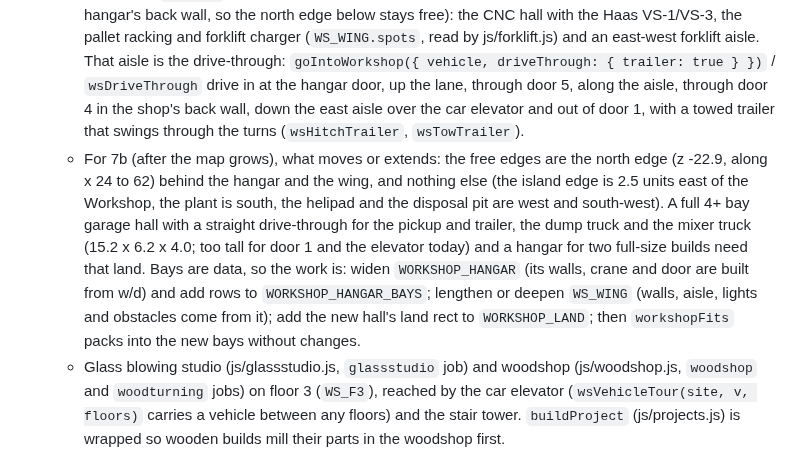
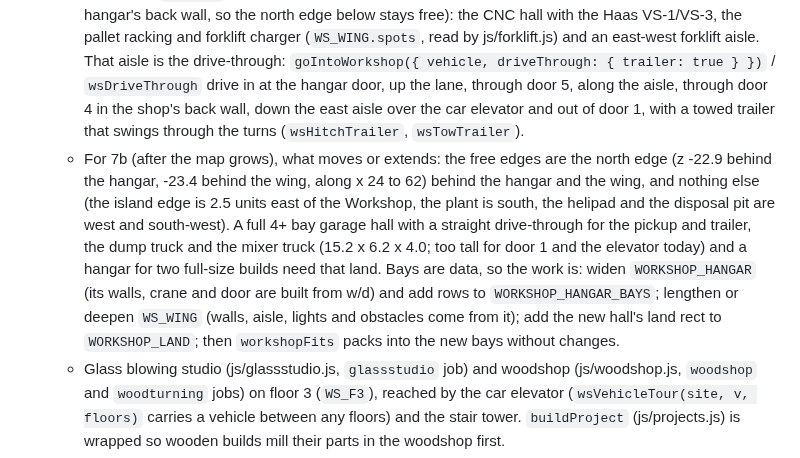
Before and after one commit to jeremiahaguirre/Kelo-bot-1, a Markdown page: .claude/handoff.md, the part around the change. Drawn GitHub-style.

Commit message:
Handoff: north edge per building

```diff
--- a/.claude/handoff.md
+++ b/.claude/handoff.md
@@ -16,7 +16,7 @@ He may change the world freely. He can never move or change the buildings, and h
   - `js/workshopbuilding.js`: `WORKSHOP_SITE = { x: 53.5, z: -7.1, w: 16, d: 15 }`, just north of the concrete plant's pad (z 0.7+). `WORKSHOP_LAND` (pad + east vehicle lane down to a beach at z 9) and `workshopLandAt` level the ground (hooked into `getAnalyticalGroundHeight` as `workshopPadAt`; a long cut slope into the cliff behind), `inWorkshopSite` is off limits (`offLimits`), `TOWN_LOCATIONS.workshop` is its pin. Steel cladding, three roll-up doors, clerestory glazing, LED high-bays, floor lines, signs, a bridge crane over the high bay. Fixed parts are merged per material (`wsMergeStatic`). The front wall fades and the floor-2 deck turns see-through during a trip; the roof uses `cutawayRoofMeshes`.
   - `WORKSHOP_HANGAR` (21 x 14 units, west of the Workshop, north of the helipad; its land is `WORKSHOP_LAND.hangar`): the hangar and assembly high bay with an 18.4 x 8 door onto the helipad and a 20 t bridge crane. Its floor is laid out from `WORKSHOP_HANGAR_BAYS` (hangar-local rectangles): build bay 1 (16 x 9.7, the painted ultralight footprint), build bay 2 (7 x 3.6), parking 1 (8.8 x 3.6), parking 2 (4 x 7.6, in the lane) and the drive-through/forklift lane up to door 5 in the east wall. `workshopAssemblyBay(n)` / `workshopAssemblyBays()` give each build bay (centre, size, crane hook height, door); `WORKSHOP_STATIONS.assembly` / `assembly2` point there. `workshopParkingSpots()` lists the parking. `workshopFits(size)` says which doors, bays, the car elevator, the lifts and the drive-through something fits; `workshopFits([items])` packs a list (each `{ name, size, build }`) into separate bays and returns `{ fits, placements, left, each }`.
   - North wing `WS_WING` (Workshop-local, 16 x 7.9 x 5.6, behind the shop's back wall, level with the hangar's back wall, so the north edge below stays free): the CNC hall with the Haas VS-1/VS-3, the pallet racking and forklift charger (`WS_WING.spots`, read by js/forklift.js) and an east-west forklift aisle. That aisle is the drive-through: `goIntoWorkshop({ vehicle, driveThrough: { trailer: true } })` / `wsDriveThrough` drive in at the hangar door, up the lane, through door 5, along the aisle, through door 4 in the shop's back wall, down the east aisle over the car elevator and out of door 1, with a towed trailer that swings through the turns (`wsHitchTrailer`, `wsTowTrailer`).
-  - For 7b (after the map grows), what moves or extends: the free edges are the north edge (z -22.9, along x 24 to 62) behind the hangar and the wing, and nothing else (the island edge is 2.5 units east of the Workshop, the plant is south, the helipad and the disposal pit are west and south-west). A full 4+ bay garage hall with a straight drive-through for the pickup and trailer, the dump truck and the mixer truck (15.2 x 6.2 x 4.0; too tall for door 1 and the elevator today) and a hangar for two full-size builds need that land. Bays are data, so the work is: widen `WORKSHOP_HANGAR` (its walls, crane and door are built from w/d) and add rows to `WORKSHOP_HANGAR_BAYS`; lengthen or deepen `WS_WING` (walls, aisle, lights and obstacles come from it); add the new hall's land rect to `WORKSHOP_LAND`; then `workshopFits` packs into the new bays without changes.
+  - For 7b (after the map grows), what moves or extends: the free edges are the north edge (z -22.9 behind the hangar, -23.4 behind the wing, along x 24 to 62) behind the hangar and the wing, and nothing else (the island edge is 2.5 units east of the Workshop, the plant is south, the helipad and the disposal pit are west and south-west). A full 4+ bay garage hall with a straight drive-through for the pickup and trailer, the dump truck and the mixer truck (15.2 x 6.2 x 4.0; too tall for door 1 and the elevator today) and a hangar for two full-size builds need that land. Bays are data, so the work is: widen `WORKSHOP_HANGAR` (its walls, crane and door are built from w/d) and add rows to `WORKSHOP_HANGAR_BAYS`; lengthen or deepen `WS_WING` (walls, aisle, lights and obstacles come from it); add the new hall's land rect to `WORKSHOP_LAND`; then `workshopFits` packs into the new bays without changes.
   - Glass blowing studio (js/glassstudio.js, `glassstudio` job) and woodshop (js/woodshop.js, `woodshop` and `woodturning` jobs) on floor 3 (`WS_F3`), reached by the car elevator (`wsVehicleTour(site, v, floors)` carries a vehicle between any floors) and the stair tower. `buildProject` (js/projects.js) is wrapped so wooden builds mill their parts in the woodshop first.
   - Electric forklift (js/forklift.js): VEHICLE_TYPES kind `forklift` (VEHICLE_TERRAIN / `tripCanStep`: Workshop and hangar floors and aprons only), know-how, `vehicle.charge` and `vehicle.plugged`, the charger (`FORKLIFT_CHARGER`) and pallet racking in the north wing, `forkliftMovePallet`, `forkliftDeliverUpstairs`, `forkliftToCharger`.
   - Room for the future runway field: the land NORTH of the Workshop and hangar (away from the lake and the helipad) is left free. The north wing's back wall is at z = -22.4 and the hangar's at z = -22.0; their levelled pads end at z = -23.4 and -22.9, with cut slopes blending into the cliff for about 7.5-9 units beyond. A field can attach along that north edge (x 24 to 62).
```
